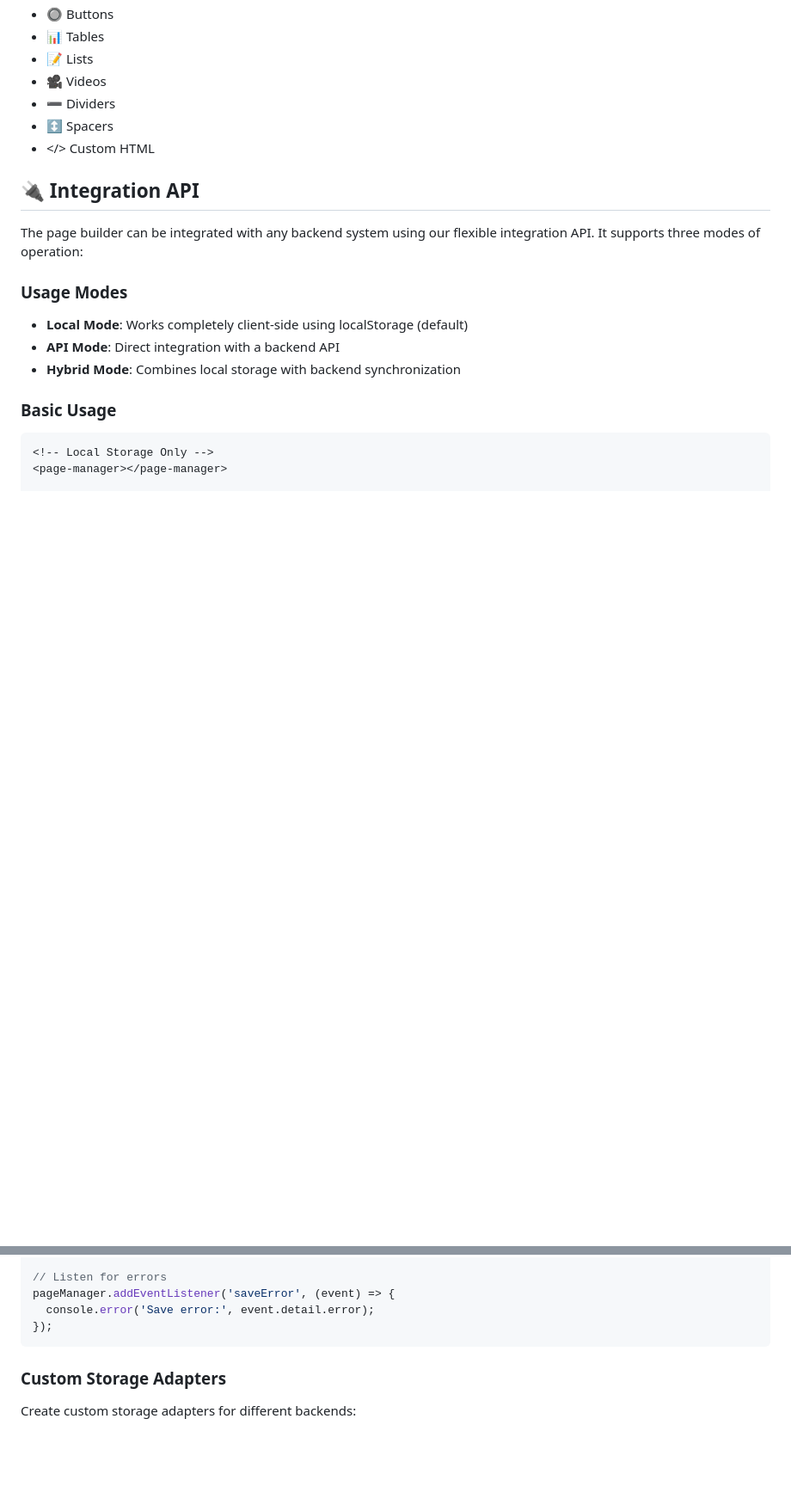
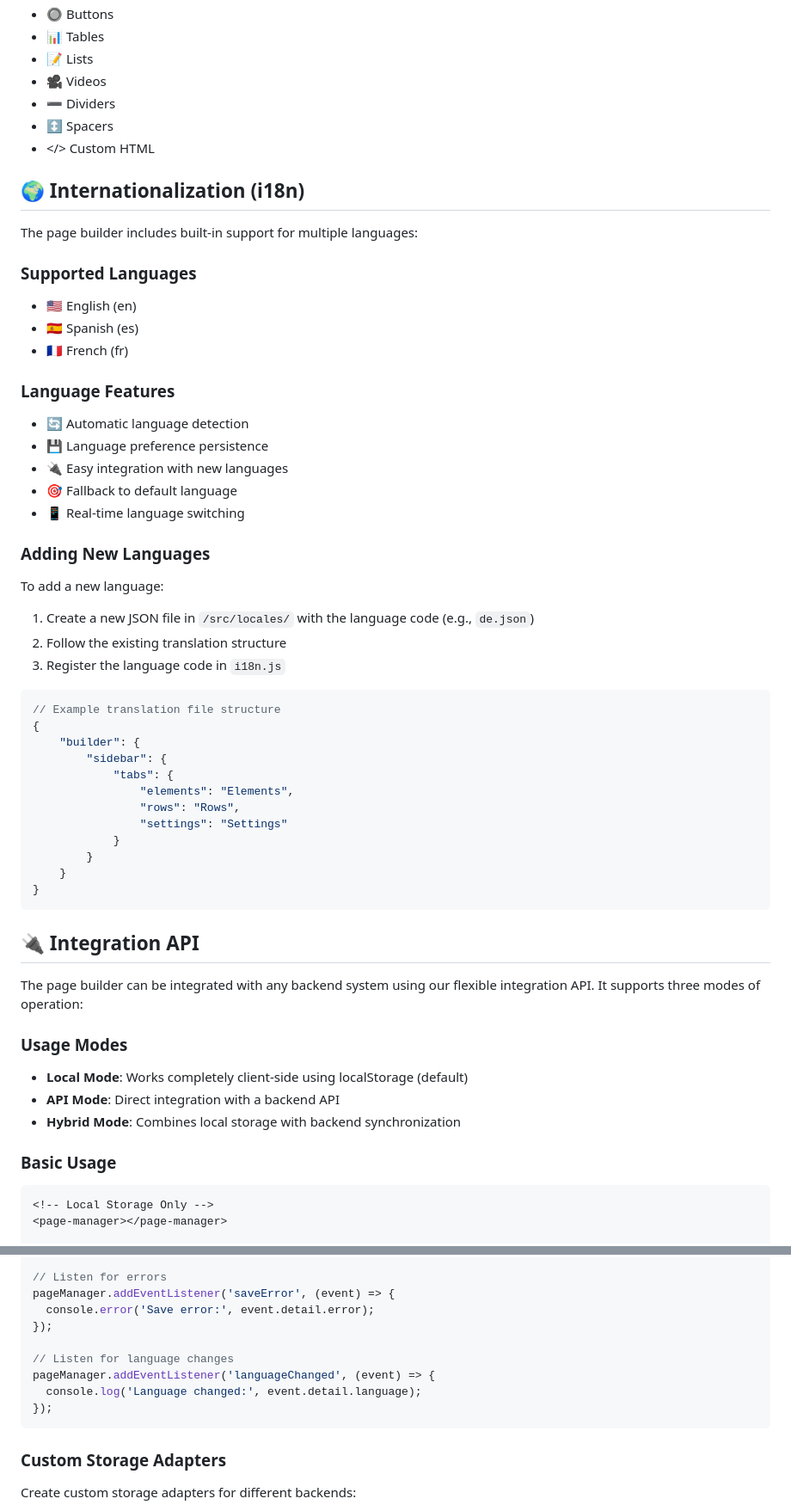
Before and after one commit to carlosvidal/mtbuilder, a Markdown page: readme.md, 2 parts joined by grey strips. Shown: that part at 86% size. Drawn GitHub-style; blank space fills up the shorter version.

````diff
--- a/readme.md
+++ b/readme.md
@@ -31,6 +32,42 @@ This project is currently in early development and not ready for production use.
 - ➖ Dividers
 - ↕️ Spacers
 - </> Custom HTML
+
+## 🌍 Internationalization (i18n)
+The page builder includes built-in support for multiple languages:
+
+### Supported Languages
+- 🇺🇸 English (en)
+- 🇪🇸 Spanish (es)
+- 🇫🇷 French (fr)
+
+### Language Features
+- 🔄 Automatic language detection
+- 💾 Language preference persistence
+- 🔌 Easy integration with new languages
+- 🎯 Fallback to default language
+- 📱 Real-time language switching
+
+### Adding New Languages
+To add a new language:
+1. Create a new JSON file in `/src/locales/` with the language code (e.g., `de.json`)
+2. Follow the existing translation structure
+3. Register the language code in `i18n.js`
+
+```javascript
+// Example translation file structure
+{
+    "builder": {
+        "sidebar": {
+            "tabs": {
+                "elements": "Elements",
+                "rows": "Rows",
+                "settings": "Settings"
+            }
+        }
+    }
+}
+```
 
 ## 🔌 Integration API
 The page builder can be integrated with any backend system using our flexible integration API. It supports three modes of operation:
@@ -106,6 +144,11 @@ pageManager.addEventListener('pageSaved', (event) => {
 pageManager.addEventListener('saveError', (event) => {
   console.error('Save error:', event.detail.error);
 });
+
+// Listen for language changes
+pageManager.addEventListener('languageChanged', (event) => {
+  console.log('Language changed:', event.detail.language);
+});
 ```
 
 ### Custom Storage Adapters
````
Also changed, not shown: other parts of readme.md (+12 -21 lines).
